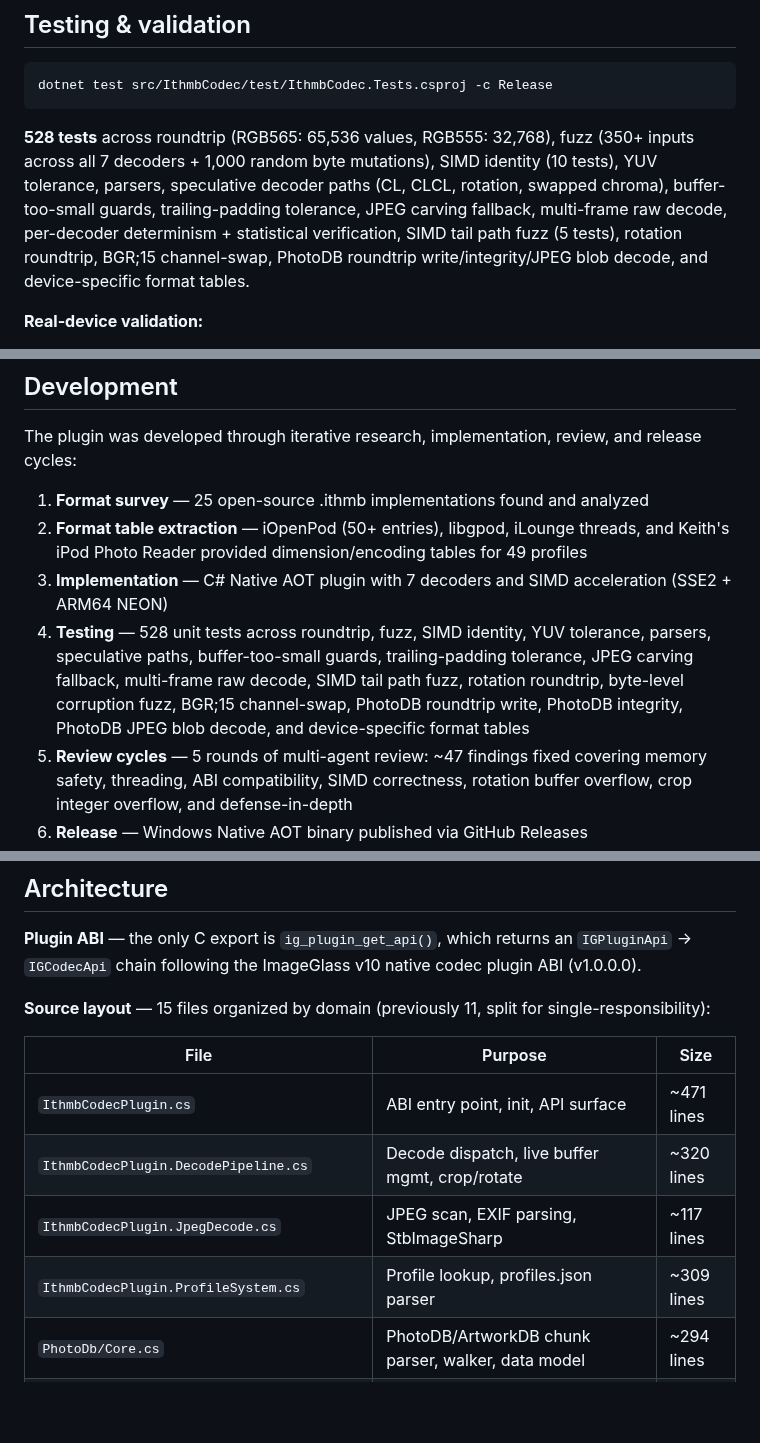
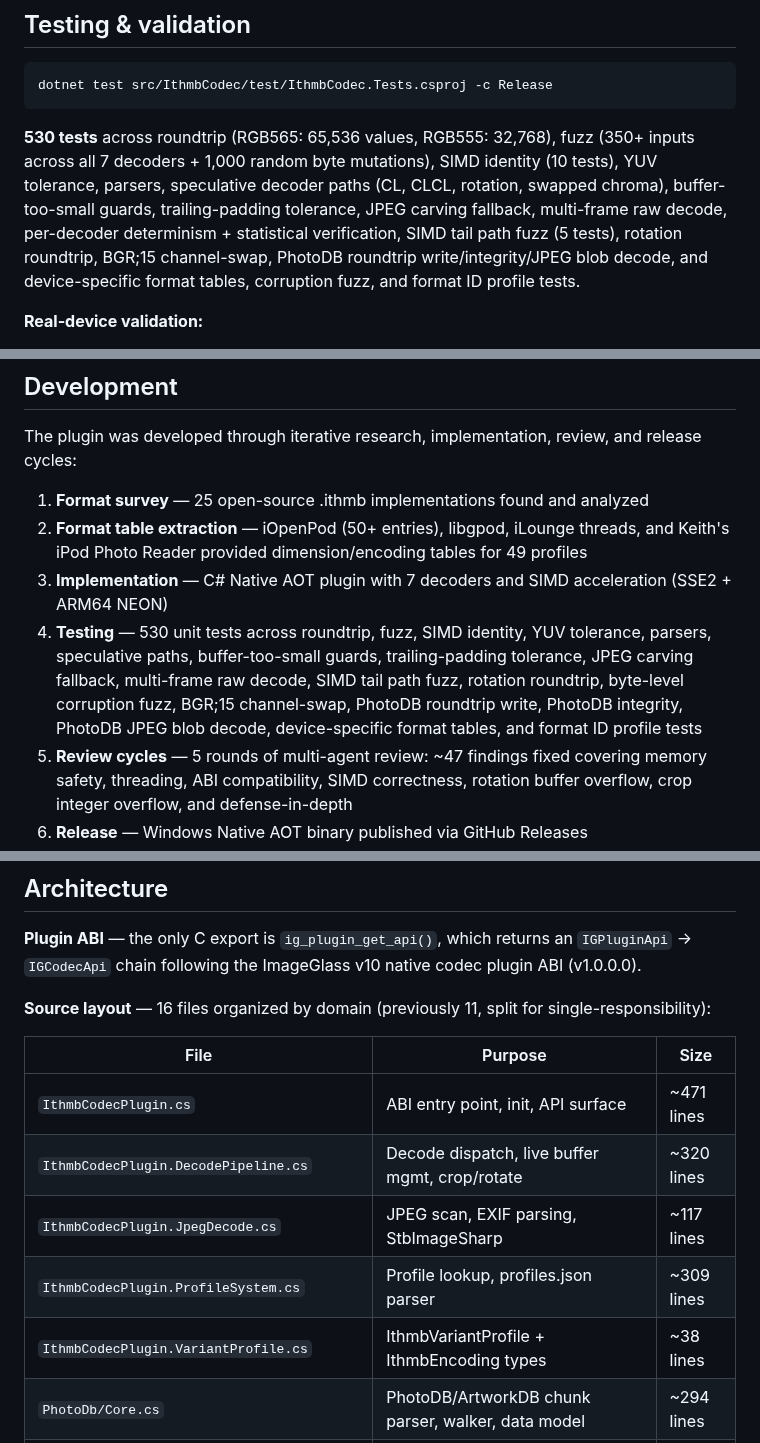
Before and after one commit to B67687/Ithmb-Codec, a Markdown page: README.md, 3 parts joined by grey strips. Rendered like a GitHub page; blank space fills up the shorter version.

Commit message:
docs: update counts, file table, and hardware validation status

````diff
--- a/README.md
+++ b/README.md
@@ -112,7 +112,7 @@ ImageGlass runs on **Windows only** (10/11 64-bit). Cross-platform builds target
 dotnet test src/IthmbCodec/test/IthmbCodec.Tests.csproj -c Release
 ```
 
-**528 tests** across roundtrip (RGB565: 65,536 values, RGB555: 32,768), fuzz (350+ inputs across all 7 decoders + 1,000 random byte mutations), SIMD identity (10 tests), YUV tolerance, parsers, speculative decoder paths (CL, CLCL, rotation, swapped chroma), buffer-too-small guards, trailing-padding tolerance, JPEG carving fallback, multi-frame raw decode, per-decoder determinism + statistical verification, SIMD tail path fuzz (5 tests), rotation roundtrip, BGR;15 channel-swap, PhotoDB roundtrip write/integrity/JPEG blob decode, and device-specific format tables.
+**530 tests** across roundtrip (RGB565: 65,536 values, RGB555: 32,768), fuzz (350+ inputs across all 7 decoders + 1,000 random byte mutations), SIMD identity (10 tests), YUV tolerance, parsers, speculative decoder paths (CL, CLCL, rotation, swapped chroma), buffer-too-small guards, trailing-padding tolerance, JPEG carving fallback, multi-frame raw decode, per-decoder determinism + statistical verification, SIMD tail path fuzz (5 tests), rotation roundtrip, BGR;15 channel-swap, PhotoDB roundtrip write/integrity/JPEG blob decode, and device-specific format tables, corruption fuzz, and format ID profile tests.
 
 **Real-device validation:**
 
@@ -131,7 +131,7 @@ The plugin was developed through iterative research, implementation, review, and
 1. **Format survey** — 25 open-source .ithmb implementations found and analyzed
 2. **Format table extraction** — iOpenPod (50+ entries), libgpod, iLounge threads, and Keith's iPod Photo Reader provided dimension/encoding tables for 49 profiles
 3. **Implementation** — C# Native AOT plugin with 7 decoders and SIMD acceleration (SSE2 + ARM64 NEON)
-4. **Testing** — 528 unit tests across roundtrip, fuzz, SIMD identity, YUV tolerance, parsers, speculative paths, buffer-too-small guards, trailing-padding tolerance, JPEG carving fallback, multi-frame raw decode, SIMD tail path fuzz, rotation roundtrip, byte-level corruption fuzz, BGR;15 channel-swap, PhotoDB roundtrip write, PhotoDB integrity, PhotoDB JPEG blob decode, and device-specific format tables
+4. **Testing** — 530 unit tests across roundtrip, fuzz, SIMD identity, YUV tolerance, parsers, speculative paths, buffer-too-small guards, trailing-padding tolerance, JPEG carving fallback, multi-frame raw decode, SIMD tail path fuzz, rotation roundtrip, byte-level corruption fuzz, BGR;15 channel-swap, PhotoDB roundtrip write, PhotoDB integrity, PhotoDB JPEG blob decode, device-specific format tables, and format ID profile tests
 5. **Review cycles** — 5 rounds of multi-agent review: ~47 findings fixed covering memory safety, threading, ABI compatibility, SIMD correctness, rotation buffer overflow, crop integer overflow, and defense-in-depth
 6. **Release** — Windows Native AOT binary published via GitHub Releases
 
@@ -162,7 +162,7 @@ Quality checks run locally before release: linting, secret scanning, tests, stat
 
 **Plugin ABI** — the only C export is `ig_plugin_get_api()`, which returns an `IGPluginApi` → `IGCodecApi` chain following the ImageGlass v10 native codec plugin ABI (v1.0.0.0).
 
-**Source layout** — 15 files organized by domain (previously 11, split for single-responsibility):
+**Source layout** — 16 files organized by domain (previously 11, split for single-responsibility):
 
 | File | Purpose | Size |
 |------|---------|------|
@@ -170,6 +170,7 @@ Quality checks run locally before release: linting, secret scanning, tests, stat
 | `IthmbCodecPlugin.DecodePipeline.cs` | Decode dispatch, live buffer mgmt, crop/rotate | ~320 lines |
 | `IthmbCodecPlugin.JpegDecode.cs` | JPEG scan, EXIF parsing, StbImageSharp | ~117 lines |
 | `IthmbCodecPlugin.ProfileSystem.cs` | Profile lookup, profiles.json parser | ~309 lines |
+| `IthmbCodecPlugin.VariantProfile.cs` | IthmbVariantProfile + IthmbEncoding types | ~38 lines |
 | `PhotoDb/Core.cs` | PhotoDB/ArtworkDB chunk parser, walker, data model | ~294 lines |
 | `PhotoDb/Serialization.cs` | PhotoDB writer (TryBuildPhotoDb) + integrity checker | ~235 lines |
 | `IthmbCodecPlugin.DeviceProfiles.cs` | Per-generation iPod device format tables (18 devices) | ~173 lines |
````
Also changed, not shown: CHANGELOG.md (+1 -0 lines), HARDWARE_GUIDE.md (+19 -18 lines).
